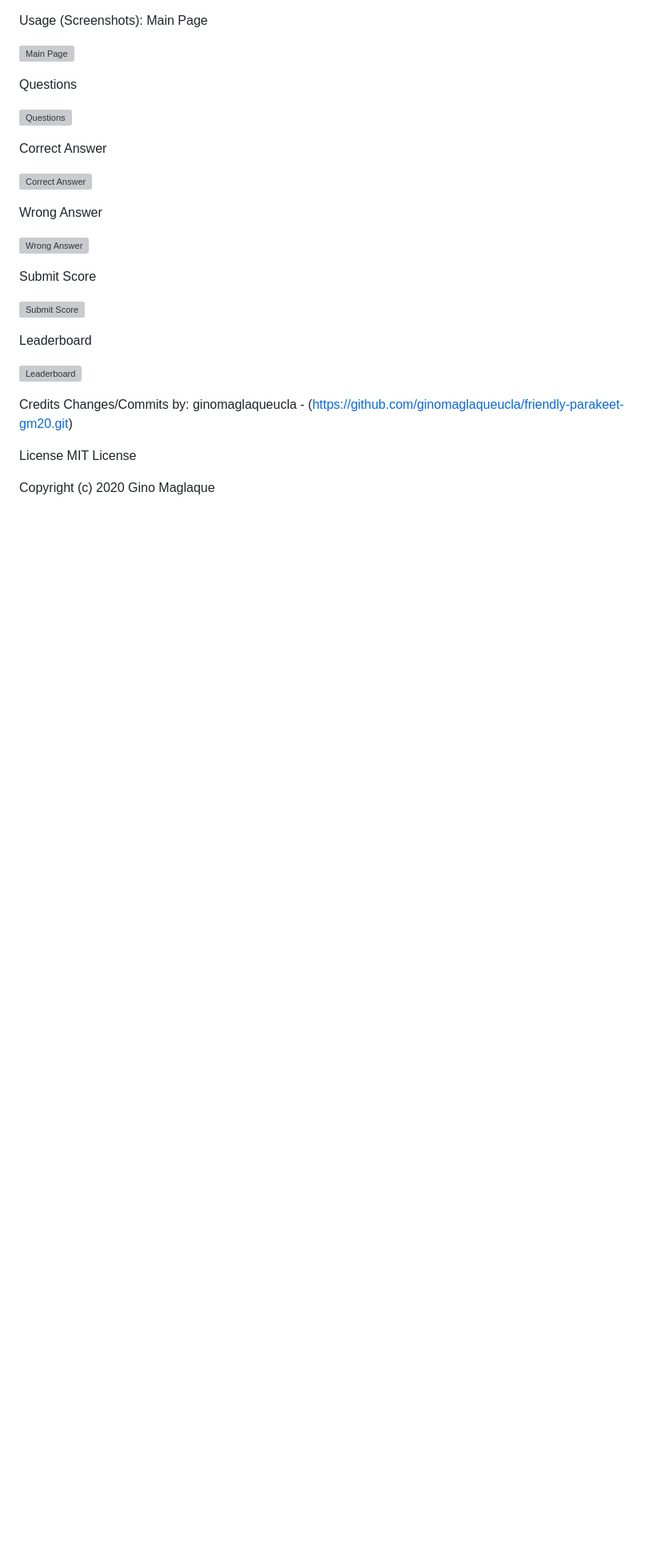
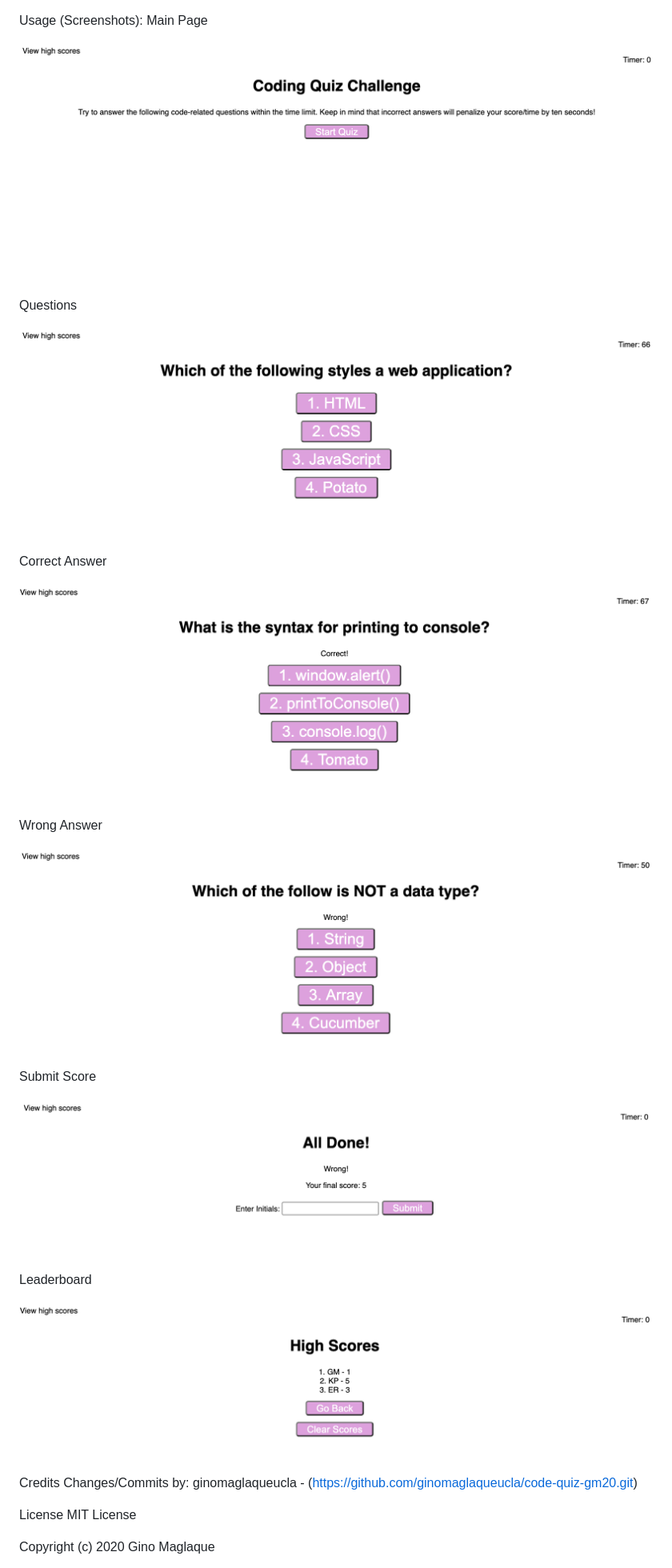
Before and after one commit to ginomaglaqueucla/code-quiz-gm20, a Markdown page: README.md, the part around the change printed below. Shown: that part at 80% size. Rendered like a GitHub page; pictures changed too: assets/images/Correct-Answer.png (added), assets/images/Leaderboard.png (added), assets/images/Main-Page.png (added); blank space fills up the shorter version; grey boxes are pictures that could not be loaded.

Commit message:
completed README

```diff
--- a/README.md
+++ b/README.md
@@ -12,30 +14,30 @@ The Code Quiz is a web application that prompts the user with coding question us
 Usage (Screenshots):
 Main Page
 
-![Main Page](./assets/images/Main-page.png)
+![Main Page](./assets/images/Main-Page.png)
 
 Questions
 
-![Questions](./assets/images/first-prompt.png)
+![Questions](./assets/images/Question.png)
 
 Correct Answer
 
-![Correct Answer](./assets/images/length-prompt.png)
+![Correct Answer](./assets/images/Correct-Answer.png)
 
 Wrong Answer
 
-![Wrong Answer](./assets/images/invalid-length.png)
+![Wrong Answer](./assets/images/Wrong-Answer.png)
 
 Submit Score
 
-![Submit Score](./assets/images/lowercase-prompt.png)
+![Submit Score](./assets/images/Submit-Score.png)
 
 Leaderboard
 
-![Leaderboard](./assets/images/uppercase-prompt.png)
+![Leaderboard](./assets/images/Leaderboard.png)
 
 
-Credits Changes/Commits by: ginomaglaqueucla - (https://github.com/ginomaglaqueucla/friendly-parakeet-gm20.git)
+Credits Changes/Commits by: ginomaglaqueucla - (https://github.com/ginomaglaqueucla/code-quiz-gm20.git)
 
 License MIT License
 
```
Also changed, not shown: other parts of README.md (+2 -0 lines).
